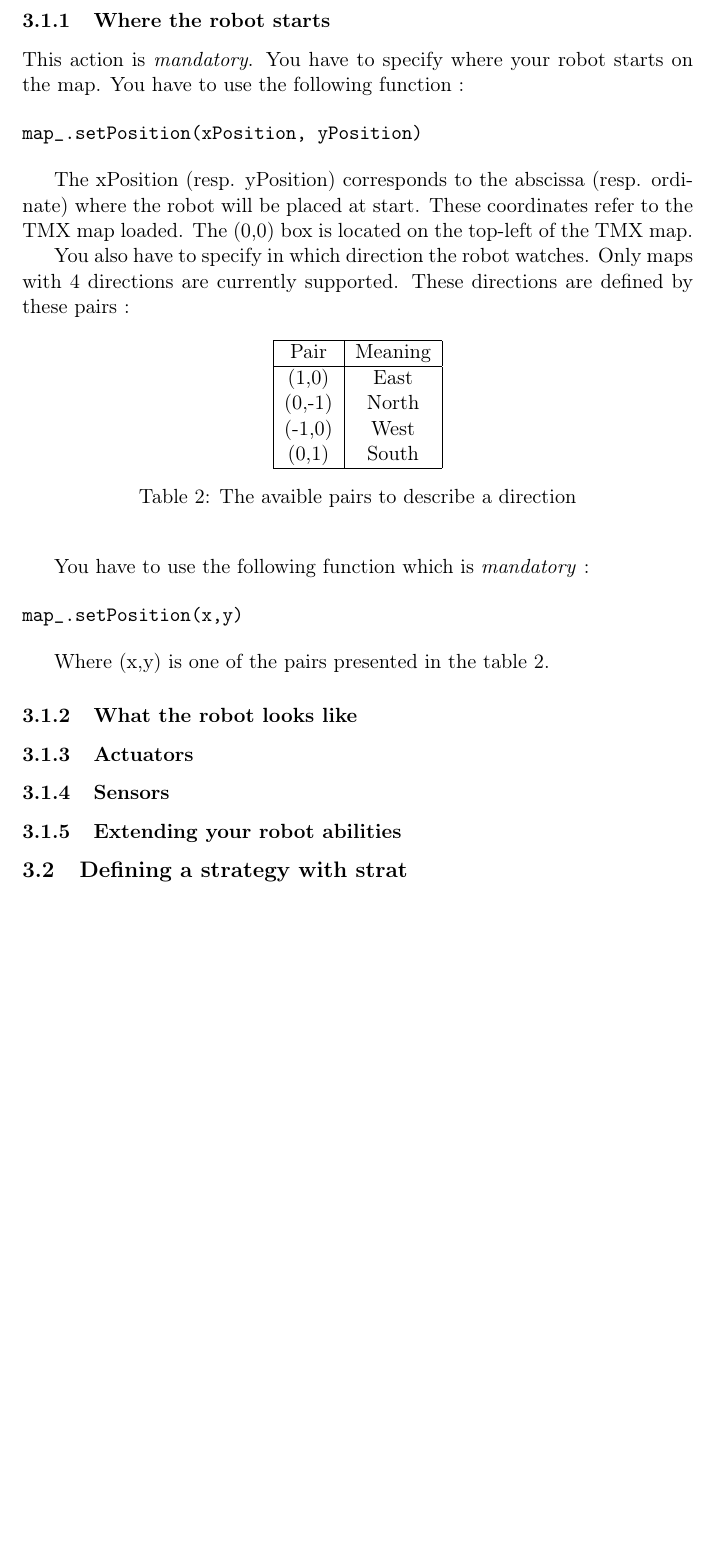
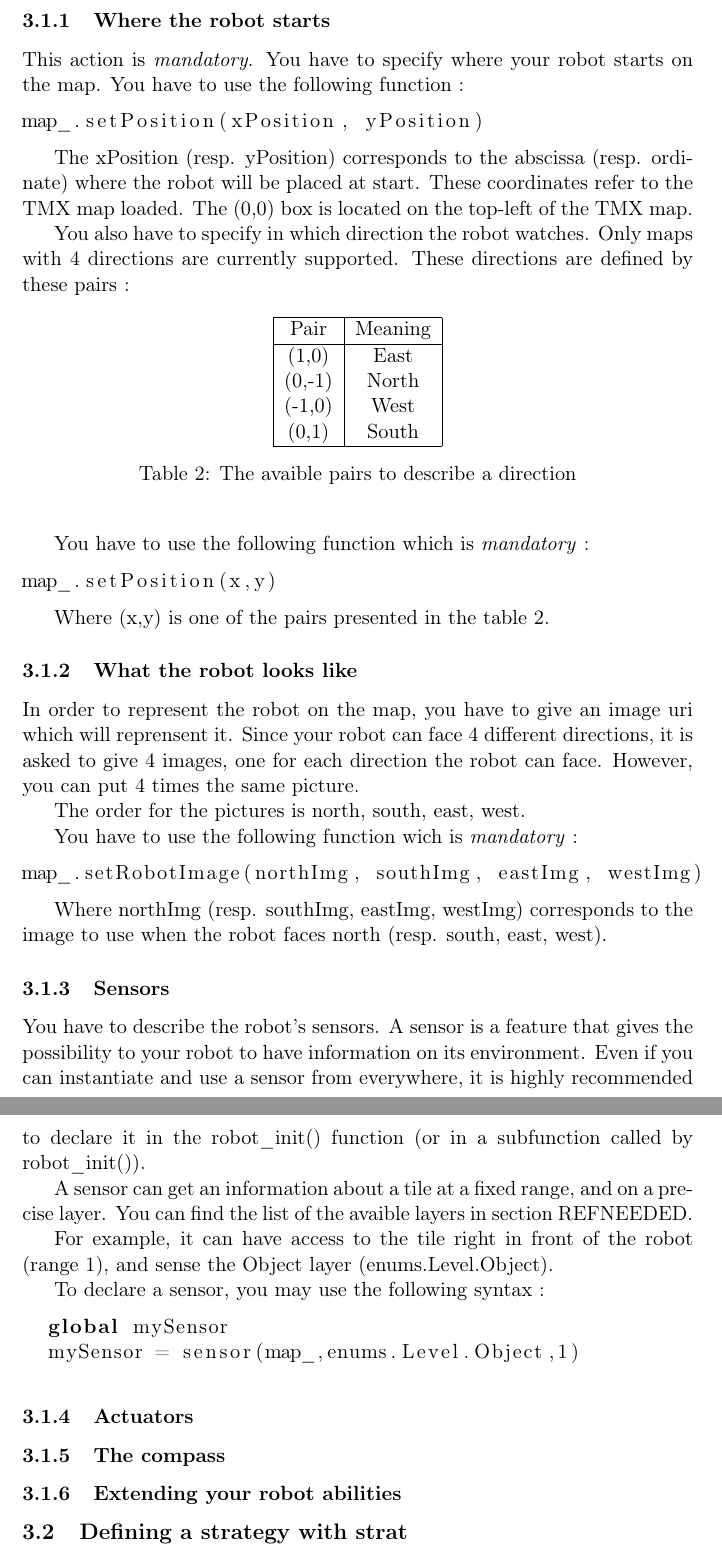
Before and after one commit to AtalM2/iAtal, a LaTeX document (docs/manuel.tex): part of page 4 of 4 before the commit and two parts of pages 4 and 5 of 5 after it, the two joined at a grey line, cut so that both start at the same text, the shorter picture padded with empty space. Compiled offline with pdfLaTeX.

Commit message:
manuel avancé jusqu'aux actuateurs
git-svn-id: https://cieforge.univ-nantes.fr/svn/iatal/trunk@377 399367ef-d520-467f-92a1-83a083ad6548

```diff
--- a/docs/manuel.tex
+++ b/docs/manuel.tex
@@ -1,6 +1,7 @@
 \documentclass[a4paper,11pt]{article}
 \usepackage[utf8]{inputenc}
 \usepackage[T1]{fontenc}
+\usepackage{listings}
 
 
 %opening
@@ -143,9 +144,9 @@ example of what you can do.
 This action is \emph{mandatory}. You have to specify where your robot
 starts on the map. You have to use the following function :
 
-\begin{verbatim}
+\begin{lstlisting}[language=Python]
 map_.setPosition(xPosition, yPosition)
-\end{verbatim}
+\end{lstlisting}
 
 The xPosition (resp. yPosition) corresponds to the abscissa
 (resp. ordinate) where the robot will be placed at start. These
@@ -177,17 +178,57 @@ defined by these pairs :
 
 You have to use the following function which is \emph{mandatory} :
 
-\begin{verbatim}
+\begin{lstlisting}[language=Python]
 map_.setPosition(x,y)
-\end{verbatim}
+\end{lstlisting}
 
 Where (x,y) is one of the pairs presented in the table \ref{tab:Pypairs}.
 
 \subsubsection{What the robot looks like}
 
+In order to represent the robot on the map, you have to give an image
+uri which will reprensent it. Since your robot can face 4 different
+directions, it is asked to give 4 images, one for each direction the
+robot can face. However, you can put 4 times the same picture.
+
+The order for the pictures is north, south, east, west.
+
+You have to use the following function wich is \emph{mandatory} :
+
+\begin{lstlisting}[language=Python]
+map_.setRobotImage(northImg, southImg, eastImg, westImg)
+\end{lstlisting}
+
+Where northImg (resp. southImg, eastImg, westImg) corresponds to the
+image to use when the robot faces north (resp. south, east, west).
+
+\subsubsection{Sensors}
+
+You have to describe the robot's sensors. A sensor is a feature that
+gives the possibility to your robot to have information on its
+environment. Even if you can instantiate and use a sensor from
+everywhere, it is highly recommended to declare it in the robot\_init()
+function (or in a subfunction called by robot\_init()).
+
+A sensor can get an information about a tile at a fixed range, and on
+a precise layer. You can find the list of the avaible layers in
+section REFNEEDED.
+
+For example, it can have access to the tile right in front of the
+robot (range 1), and sense the Object layer (enums.Level.Object).
+
+To declare a sensor, you may use the following syntax :
+
+\begin{lstlisting}[language=Python]
+  global mySensor
+  mySensor = sensor(map_,enums.Level.Object,1)
+\end{lstlisting}
+
 \subsubsection{Actuators}
 
-\subsubsection{Sensors}
+
+\subsubsection{The compass}
+
 
 \subsubsection{Extending your robot abilities}
 
```
